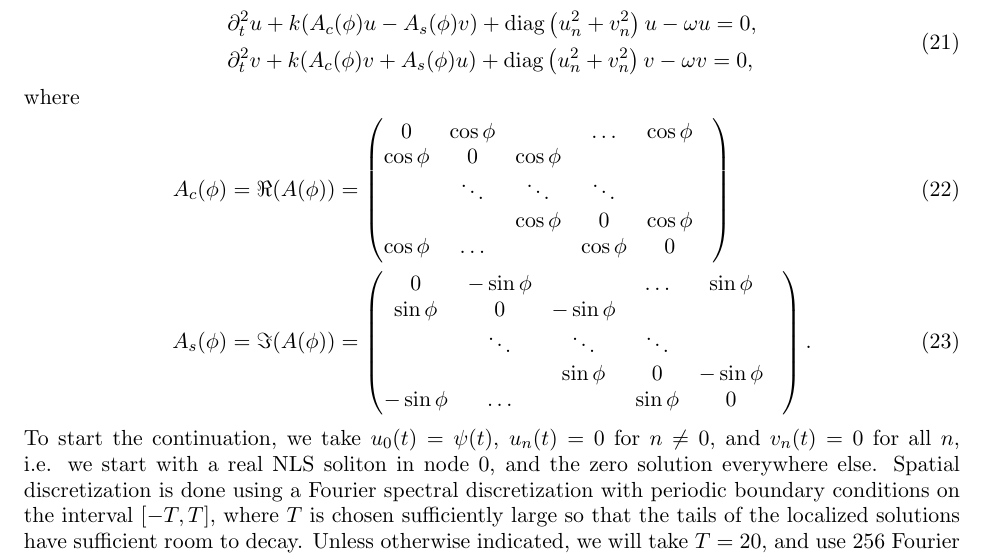
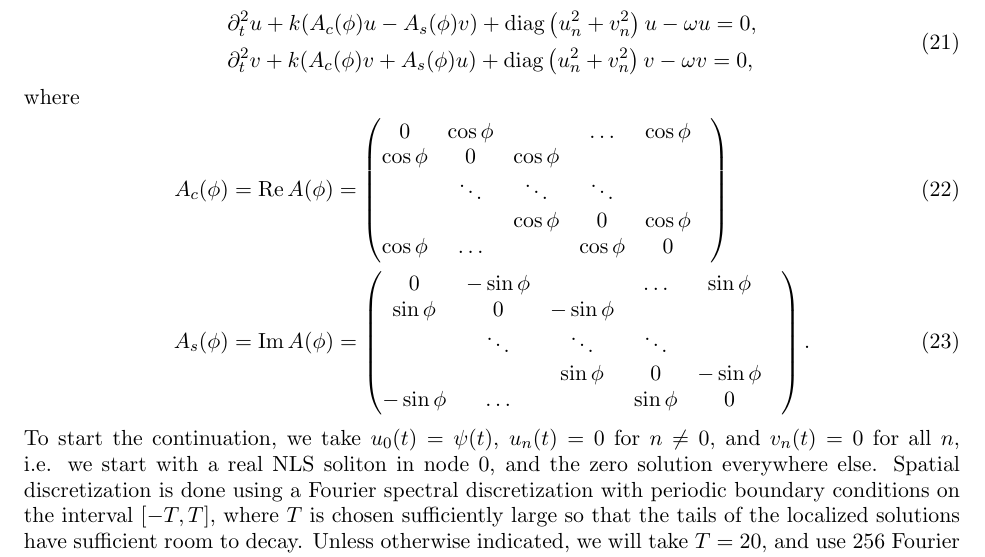
Before and after one commit to rhparker/Twist2, a LaTeX paper (main.tex): part of page 6 of 17, cut so that both start at the same text. Compiled offline with pdfLaTeX.

Commit message:
minor changes

```diff
--- a/main.tex
+++ b/main.tex
@@ -83,8 +83,8 @@
 \DeclareMathOperator{\ran}{range}
 \DeclareMathOperator{\diag}{diag}
 \DeclareMathOperator{\md}{mod}
-\DeclareMathOperator{\RR}{Re}
-\DeclareMathOperator{\II}{Im}
+\DeclareMathOperator{\RR}{\text{Re}}
+\DeclareMathOperator{\II}{\text{Im}}
 
 \newtheorem{lemma}{Lemma}
 \newtheorem{theorem}{Theorem}
@@ -356,14 +356,14 @@ Letting $u = (u_1, \dots, u_N)^T$ and $v = (v_1, \dots, v_N)^T$, we can write \c
 \end{equation}
 where
 \begin{align}
-A_c(\phi) &= \Re  (A(\phi)) = \begin{pmatrix}
+A_c(\phi) &= \RR A(\phi) = \begin{pmatrix}
 0 & \cos \phi & & \dots & \cos \phi \\
 \cos \phi & 0 & \cos \phi & & & \\
 & \ddots & \ddots & \ddots &  & \\
  & &\cos \phi  & 0 & \cos \phi  \\
 \cos \phi& \dots & & \cos \phi & 0
 \end{pmatrix} \label{eq:realA} \\
-A_s(\phi) &= \Im( A(\phi)) = \begin{pmatrix}
+A_s(\phi) &= \II A(\phi) = \begin{pmatrix}
 0 & -\sin \phi & & \dots & \sin \phi \\
 \sin \phi & 0 & -\sin \phi & & & \\
 & \ddots & \ddots & \ddots &  & \\
```
